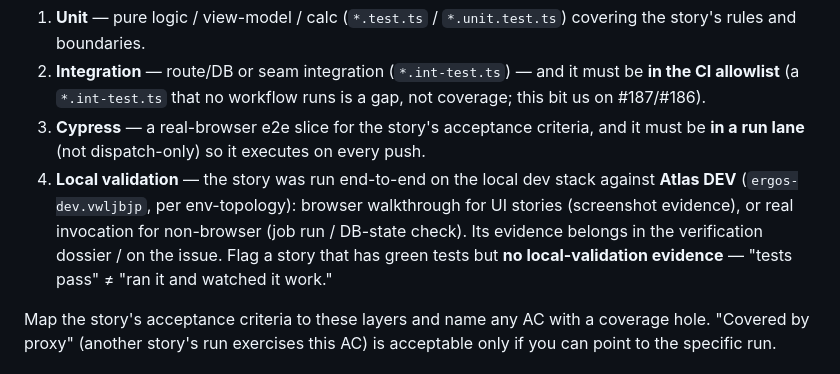
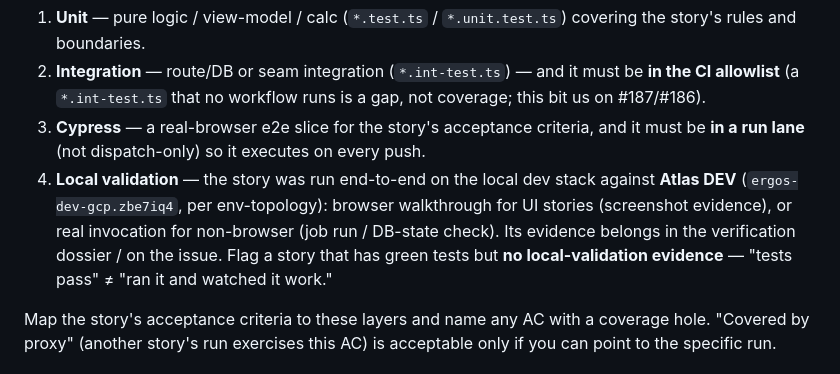
Before and after one commit to lukzen/documentation, a Markdown page: claude/agents/review-testquality.md, the part around the change. Drawn GitHub-style.

Commit message:
docs(agents): local validation runs against Atlas ergos-dev-gcp
The AWS-hosted Atlas clusters ergos-dev (vwljbjp) and ergos-test (gdmmfpn) were deleted on 2026-09-25 (gcp-platform #117) after a final backup. This points the reference at the live GCP cluster that the tier uses now.

Co-Authored-By: Claude Opus 5.5 (1M context) <noreply@anthropic.com>
Claude-Session: https://claude.ai/code/session_01QTm7czeJu9yaPaxTiyT99D

```diff
--- a/claude/agents/review-testquality.md
+++ b/claude/agents/review-testquality.md
@@ -23,7 +23,7 @@ Before a user story is Done, verify its PR/branch carries **all three test layer
 1. **Unit** — pure logic / view-model / calc (`*.test.ts` / `*.unit.test.ts`) covering the story's rules and boundaries.
 2. **Integration** — route/DB or seam integration (`*.int-test.ts`) — and it must be **in the CI allowlist** (a `*.int-test.ts` that no workflow runs is a gap, not coverage; this bit us on #187/#186).
 3. **Cypress** — a real-browser e2e slice for the story's acceptance criteria, and it must be **in a run lane** (not dispatch-only) so it executes on every push.
-4. **Local validation** — the story was run end-to-end on the local dev stack against **Atlas DEV** (`ergos-dev.vwljbjp`, per env-topology): browser walkthrough for UI stories (screenshot evidence), or real invocation for non-browser (job run / DB-state check). Its evidence belongs in the verification dossier / on the issue. Flag a story that has green tests but **no local-validation evidence** — "tests pass" ≠ "ran it and watched it work."
+4. **Local validation** — the story was run end-to-end on the local dev stack against **Atlas DEV** (`ergos-dev-gcp.zbe7iq4`, per env-topology): browser walkthrough for UI stories (screenshot evidence), or real invocation for non-browser (job run / DB-state check). Its evidence belongs in the verification dossier / on the issue. Flag a story that has green tests but **no local-validation evidence** — "tests pass" ≠ "ran it and watched it work."
 
 Map the story's acceptance criteria to these layers and name any AC with a coverage hole. "Covered by proxy" (another story's run exercises this AC) is acceptable only if you can point to the specific run.
 
```
